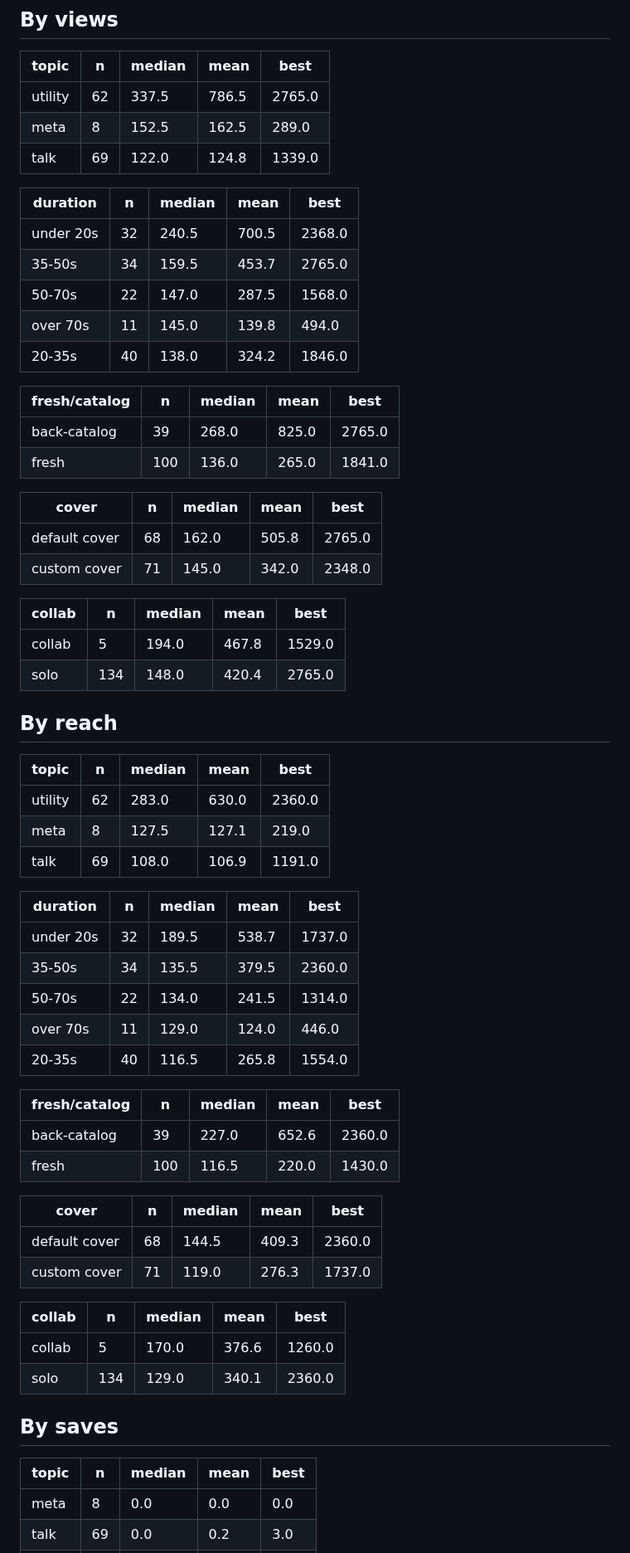
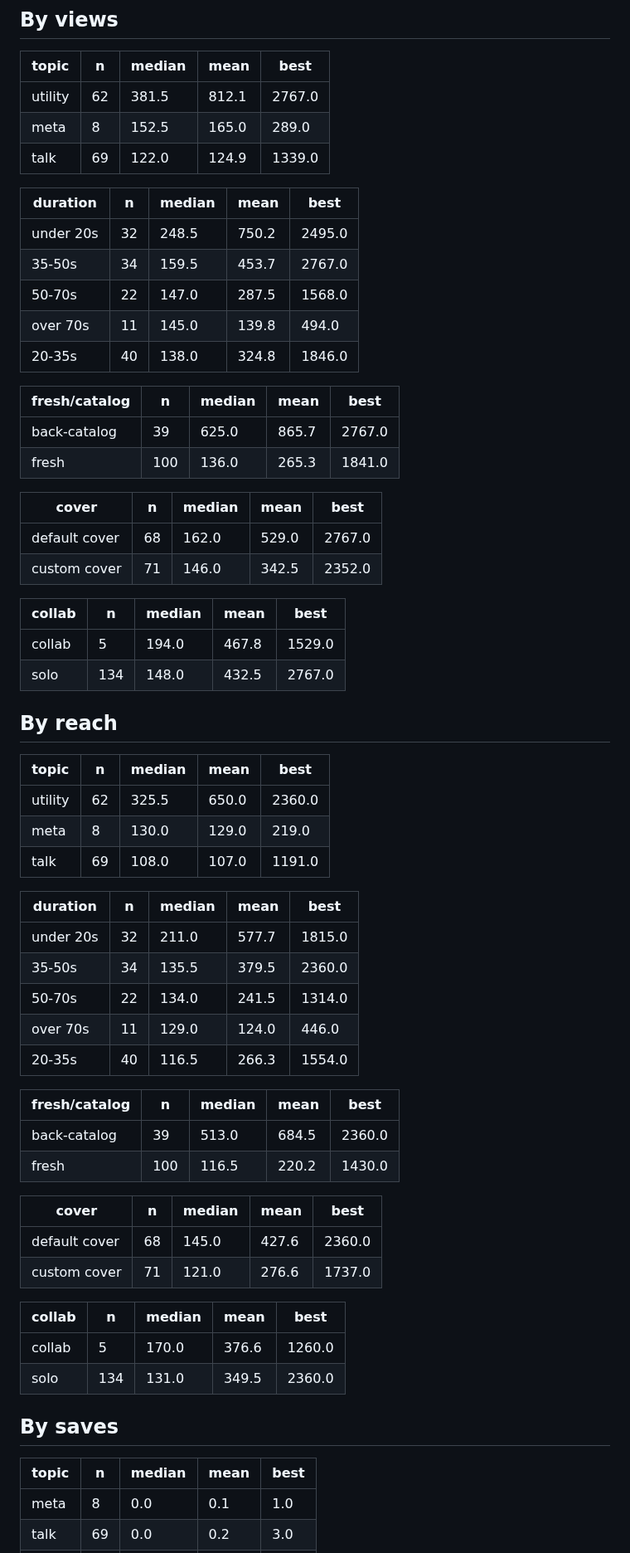
Before and after one commit to step427/dadhax-reels, a Markdown page: stats/CRAFT.md, the part around one of its changes. Shown at 83% size. Drawn GitHub-style.

```diff
--- a/stats/CRAFT.md
+++ b/stats/CRAFT.md
@@ -39,67 +39,67 @@ _Share of the reel actually watched. This is the hook test._
 
 | topic | n | median | mean | best |
 |---|---|---|---|---|
-| utility | 62 | 337.5 | 786.5 | 2765.0 |
-| meta | 8 | 152.5 | 162.5 | 289.0 |
-| talk | 69 | 122.0 | 124.8 | 1339.0 |
+| utility | 62 | 381.5 | 812.1 | 2767.0 |
+| meta | 8 | 152.5 | 165.0 | 289.0 |
+| talk | 69 | 122.0 | 124.9 | 1339.0 |
 
 | duration | n | median | mean | best |
 |---|---|---|---|---|
-| under 20s | 32 | 240.5 | 700.5 | 2368.0 |
-| 35-50s | 34 | 159.5 | 453.7 | 2765.0 |
+| under 20s | 32 | 248.5 | 750.2 | 2495.0 |
+| 35-50s | 34 | 159.5 | 453.7 | 2767.0 |
 | 50-70s | 22 | 147.0 | 287.5 | 1568.0 |
 | over 70s | 11 | 145.0 | 139.8 | 494.0 |
-| 20-35s | 40 | 138.0 | 324.2 | 1846.0 |
+| 20-35s | 40 | 138.0 | 324.8 | 1846.0 |
 
 | fresh/catalog | n | median | mean | best |
 |---|---|---|---|---|
-| back-catalog | 39 | 268.0 | 825.0 | 2765.0 |
-| fresh | 100 | 136.0 | 265.0 | 1841.0 |
+| back-catalog | 39 | 625.0 | 865.7 | 2767.0 |
+| fresh | 100 | 136.0 | 265.3 | 1841.0 |
 
 | cover | n | median | mean | best |
 |---|---|---|---|---|
-| default cover | 68 | 162.0 | 505.8 | 2765.0 |
-| custom cover | 71 | 145.0 | 342.0 | 2348.0 |
+| default cover | 68 | 162.0 | 529.0 | 2767.0 |
+| custom cover | 71 | 146.0 | 342.5 | 2352.0 |
 
 | collab | n | median | mean | best |
 |---|---|---|---|---|
 | collab | 5 | 194.0 | 467.8 | 1529.0 |
-| solo | 134 | 148.0 | 420.4 | 2765.0 |
+| solo | 134 | 148.0 | 432.5 | 2767.0 |
 
 ## By reach
 
 | topic | n | median | mean | best |
 |---|---|---|---|---|
-| utility | 62 | 283.0 | 630.0 | 2360.0 |
-| meta | 8 | 127.5 | 127.1 | 219.0 |
-| talk | 69 | 108.0 | 106.9 | 1191.0 |
+| utility | 62 | 325.5 | 650.0 | 2360.0 |
+| meta | 8 | 130.0 | 129.0 | 219.0 |
+| talk | 69 | 108.0 | 107.0 | 1191.0 |
 
 | duration | n | median | mean | best |
 |---|---|---|---|---|
-| under 20s | 32 | 189.5 | 538.7 | 1737.0 |
+| under 20s | 32 | 211.0 | 577.7 | 1815.0 |
 | 35-50s | 34 | 135.5 | 379.5 | 2360.0 |
 | 50-70s | 22 | 134.0 | 241.5 | 1314.0 |
 | over 70s | 11 | 129.0 | 124.0 | 446.0 |
-| 20-35s | 40 | 116.5 | 265.8 | 1554.0 |
+| 20-35s | 40 | 116.5 | 266.3 | 1554.0 |
 
 | fresh/catalog | n | median | mean | best |
 |---|---|---|---|---|
-| back-catalog | 39 | 227.0 | 652.6 | 2360.0 |
-| fresh | 100 | 116.5 | 220.0 | 1430.0 |
+| back-catalog | 39 | 513.0 | 684.5 | 2360.0 |
+| fresh | 100 | 116.5 | 220.2 | 1430.0 |
 
 | cover | n | median | mean | best |
 |---|---|---|---|---|
-| default cover | 68 | 144.5 | 409.3 | 2360.0 |
-| custom cover | 71 | 119.0 | 276.3 | 1737.0 |
+| default cover | 68 | 145.0 | 427.6 | 2360.0 |
+| custom cover | 71 | 121.0 | 276.6 | 1737.0 |
 
 | collab | n | median | mean | best |
 |---|---|---|---|---|
 | collab | 5 | 170.0 | 376.6 | 1260.0 |
-| solo | 134 | 129.0 | 340.1 | 2360.0 |
+| solo | 134 | 131.0 | 349.5 | 2360.0 |
 
 ## By saves
 
 | topic | n | median | mean | best |
 |---|---|---|---|---|
-| meta | 8 | 0.0 | 0.0 | 0.0 |
+| meta | 8 | 0.0 | 0.1 | 1.0 |
 | talk | 69 | 0.0 | 0.2 | 3.0 |
```
Also changed, not shown: other parts of stats/CRAFT.md (+9 -9 lines), stats/README.md (+16 -16 lines).
